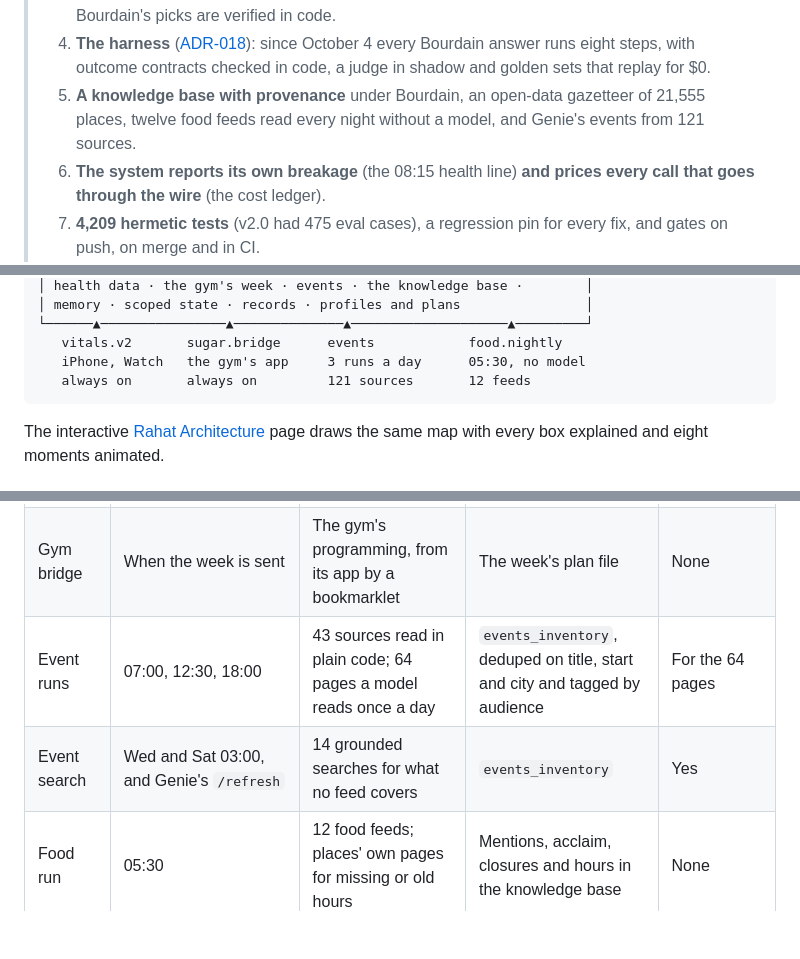
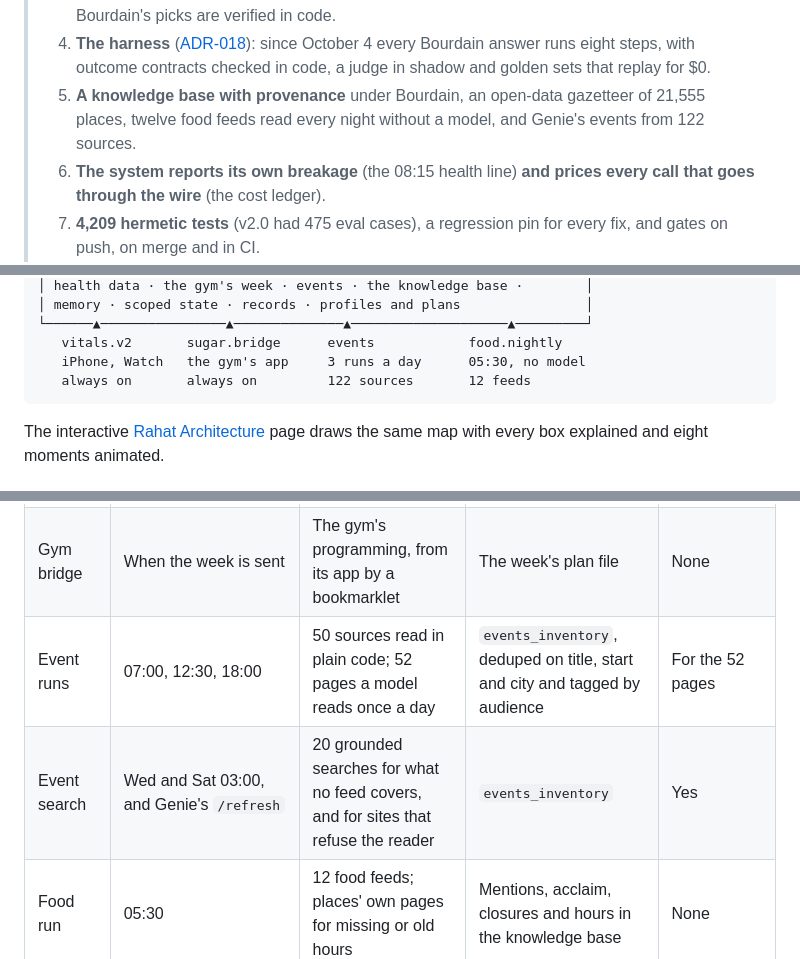
Before and after one commit to modernthinkerbuilds/Rahat-Plane, a Markdown page: specs/ARCHITECTURE.md, 3 parts joined by grey strips. Drawn GitHub-style; blank space fills up the shorter version.

````diff
--- a/specs/ARCHITECTURE.md
+++ b/specs/ARCHITECTURE.md
@@ -19,7 +19,7 @@
 > 2. **Rules before models.** Sixteen ordered rules in code claim the messages they recognize; only what none of them claims reaches Miya's model. Inside Kobe, a single ordered dispatcher answers what it recognizes before the reasoner runs, so v2.0's "every inbound message goes to the reasoner first" no longer holds.
 > 3. **Checks in the path.** Every reply Miya sends, a specialist's included, goes through one sink: the validator, a never-empty guard and the Charter. Fraser's designs pass a ten-point contract. Bourdain's picks are verified in code.
 > 4. **The harness** ([ADR-018](./ADR-018-outcome-contracts-and-independent-evaluation.md)): since October 4 every Bourdain answer runs eight steps, with outcome contracts checked in code, a judge in shadow and golden sets that replay for $0.
-> 5. **A knowledge base with provenance** under Bourdain, an open-data gazetteer of 21,555 places, twelve food feeds read every night without a model, and Genie's events from 121 sources.
+> 5. **A knowledge base with provenance** under Bourdain, an open-data gazetteer of 21,555 places, twelve food feeds read every night without a model, and Genie's events from 122 sources.
 > 6. **The system reports its own breakage** (the 08:15 health line) **and prices every call that goes through the wire** (the cost ledger).
 > 7. **4,209 hermetic tests** (v2.0 had 475 eval cases), a regression pin for every fix, and gates on push, on merge and in CI.
 >
@@ -159,7 +159,7 @@ Each principle is paired with the alternative rejected and the cost accepted.
 └──────▲────────────────▲──────────────▲────────────────────▲─────────┘
    vitals.v2       sugar.bridge      events            food.nightly
    iPhone, Watch   the gym's app     3 runs a day      05:30, no model
-   always on       always on         121 sources       12 feeds
+   always on       always on         122 sources       12 feeds
 ```
 
 The interactive [Rahat Architecture](https://modernthinkerbuilds.github.io/Rahat-Plane/specs/RAHAT-ARCHITECTURE.html) page draws the same map with every box explained and eight moments animated.
@@ -340,8 +340,8 @@ Revisit when state must live on more than one machine (§15).
 |---|---|---|---|---|
 | Health bridge | On each phone export | Health Auto Export on the iPhone: 150+ metrics at minute resolution, sleep stages, typed workouts | `raw_vitals`, `sleep_sessions`, `workouts_hk` | None |
 | Gym bridge | When the week is sent | The gym's programming, from its app by a bookmarklet | The week's plan file | None |
-| Event runs | 07:00, 12:30, 18:00 | 43 sources read in plain code; 64 pages a model reads once a day | `events_inventory`, deduped on title, start and city and tagged by audience | For the 64 pages |
-| Event search | Wed and Sat 03:00, and Genie's `/refresh` | 14 grounded searches for what no feed covers | `events_inventory` | Yes |
+| Event runs | 07:00, 12:30, 18:00 | 50 sources read in plain code; 52 pages a model reads once a day | `events_inventory`, deduped on title, start and city and tagged by audience | For the 52 pages |
+| Event search | Wed and Sat 03:00, and Genie's `/refresh` | 20 grounded searches for what no feed covers, and for sites that refuse the reader | `events_inventory` | Yes |
 | Food run | 05:30 | 12 food feeds; places' own pages for missing or old hours | Mentions, acclaim, closures and hours in the knowledge base | None |
 | Miya's minute tick | 08:00 brief · 08:15 health line · walk nudges 10:00–20:00 on a day that's behind · 21:00 recovery nudge · 21:30–21:59 Huberman's cooldown · Sunday 23:55 weekly reset | The vault | Telegram, `nudge_log` | Huberman's coaching |
 | Genie's digest | 08:00 | The events inventory | Telegram | None |
````
Also changed, not shown: other parts of specs/ARCHITECTURE.md (+5 -3 lines).
